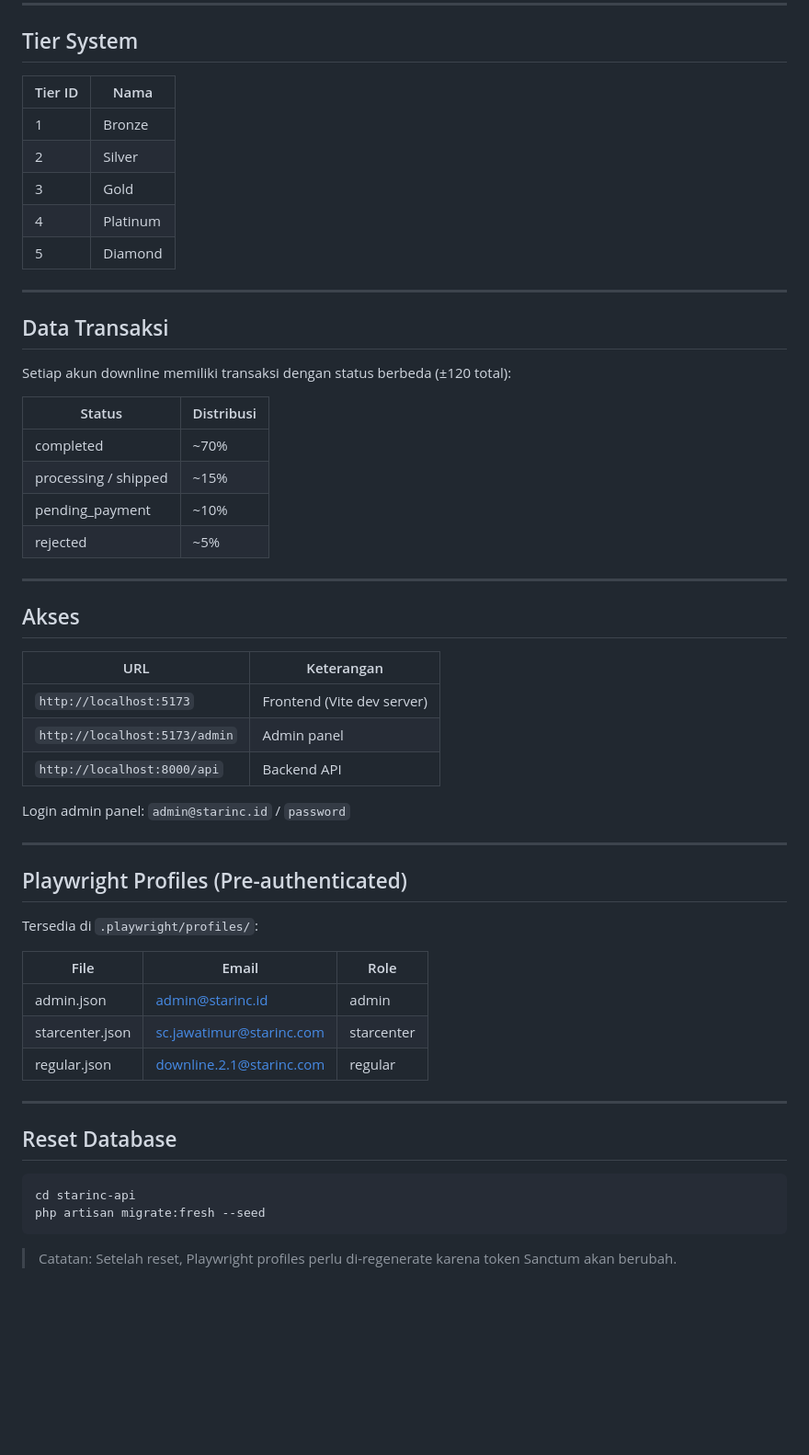
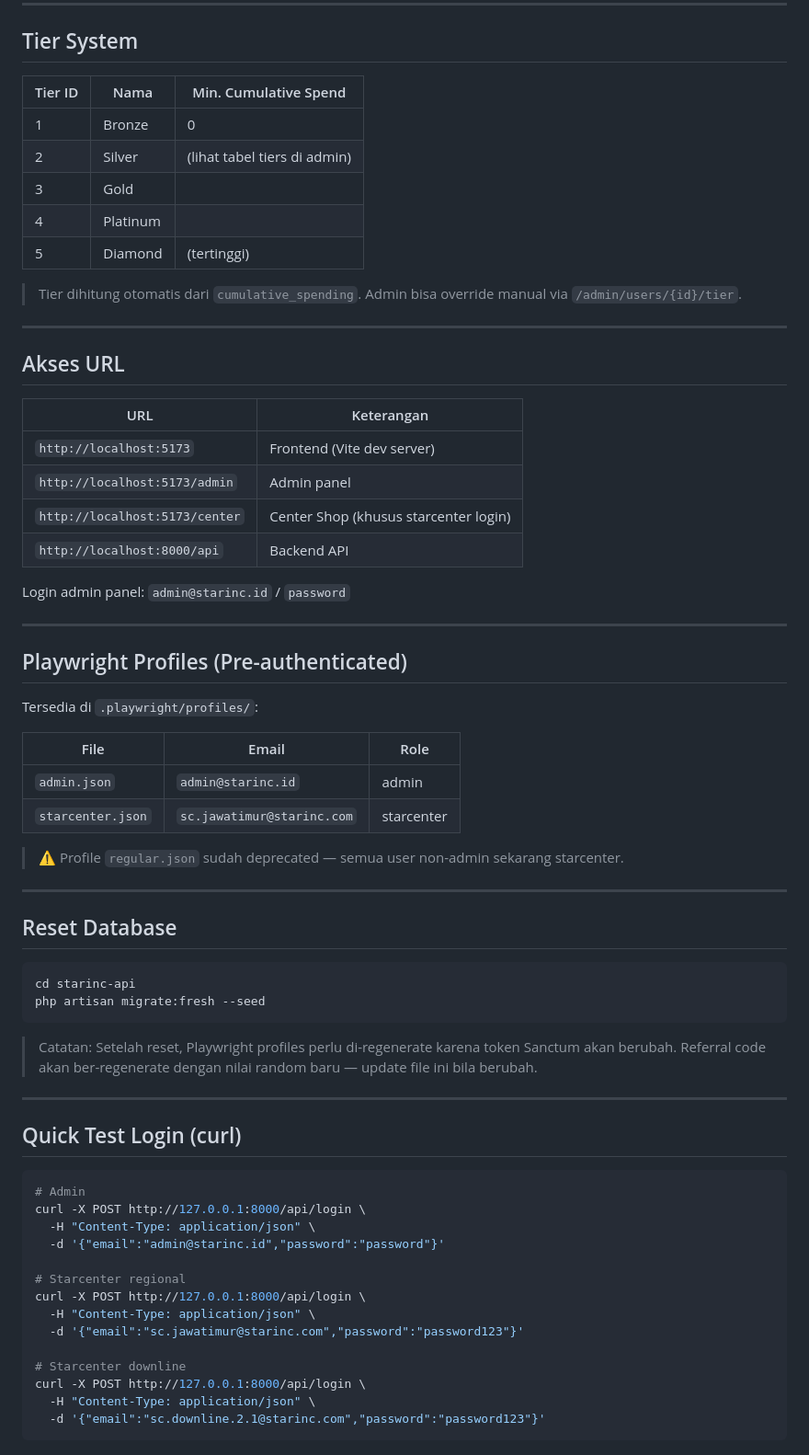
Before and after one commit to Semignalo/STARINC, a Markdown page: AKUN_DUMMY.md, the part around one of its changes. Shown at 92% size. GitHub-like rendering; blank space fills up the shorter version.

````diff
--- a/AKUN_DUMMY.md
+++ b/AKUN_DUMMY.md
@@ -63,35 +65,25 @@ Database dikonfigurasi dengan akun dummy berikut. Semua data diverifikasi langsu
 
 ## Tier System
 
-| Tier ID | Nama |
-|---------|------|
-| 1 | Bronze |
-| 2 | Silver |
-| 3 | Gold |
-| 4 | Platinum |
-| 5 | Diamond |
+| Tier ID | Nama | Min. Cumulative Spend |
+|---------|------|------------------------|
+| 1 | Bronze | 0 |
+| 2 | Silver | (lihat tabel tiers di admin) |
+| 3 | Gold | |
+| 4 | Platinum | |
+| 5 | Diamond | (tertinggi) |
+
+> Tier dihitung otomatis dari `cumulative_spending`. Admin bisa override manual via `/admin/users/{id}/tier`.
 
 ---
 
-## Data Transaksi
-
-Setiap akun downline memiliki transaksi dengan status berbeda (±120 total):
-
-| Status | Distribusi |
-|--------|-----------|
-| completed | ~70% |
-| processing / shipped | ~15% |
-| pending_payment | ~10% |
-| rejected | ~5% |
-
----
-
-## Akses
+## Akses URL
 
 | URL | Keterangan |
 |-----|-----------|
 | `http://localhost:5173` | Frontend (Vite dev server) |
 | `http://localhost:5173/admin` | Admin panel |
+| `http://localhost:5173/center` | Center Shop (khusus starcenter login) |
 | `http://localhost:8000/api` | Backend API |
 
 Login admin panel: `admin@starinc.id` / `password`
@@ -104,9 +96,10 @@ Tersedia di `.playwright/profiles/`:
 
 | File | Email | Role |
 |------|-------|------|
-| admin.json | admin@starinc.id | admin |
-| starcenter.json | sc.jawatimur@starinc.com | starcenter |
-| regular.json | downline.2.1@starinc.com | regular |
+| `admin.json` | `admin@starinc.id` | admin |
+| `starcenter.json` | `sc.jawatimur@starinc.com` | starcenter |
+
+> ⚠️ Profile `regular.json` sudah deprecated — semua user non-admin sekarang starcenter.
 
 ---
 
@@ -118,3 +111,25 @@ php artisan migrate:fresh --seed
 ```
 
 > Catatan: Setelah reset, Playwright profiles perlu di-regenerate karena token Sanctum akan berubah.
+> Referral code akan ber-regenerate dengan nilai random baru — update file ini bila berubah.
+
+---
+
+## Quick Test Login (curl)
+
+```bash
+# Admin
+curl -X POST http://127.0.0.1:8000/api/login \
+  -H "Content-Type: application/json" \
+  -d '{"email":"admin@starinc.id","password":"password"}'
+
+# Starcenter regional
+curl -X POST http://127.0.0.1:8000/api/login \
+  -H "Content-Type: application/json" \
+  -d '{"email":"sc.jawatimur@starinc.com","password":"password123"}'
+
+# Starcenter downline
+curl -X POST http://127.0.0.1:8000/api/login \
+  -H "Content-Type: application/json" \
+  -d '{"email":"sc.downline.2.1@starinc.com","password":"password123"}'
+```
````
Also changed, not shown: other parts of AKUN_DUMMY.md (+32 -30 lines), SESSION_NOTES_2026-05-23.md (added, +135 -0 lines).
